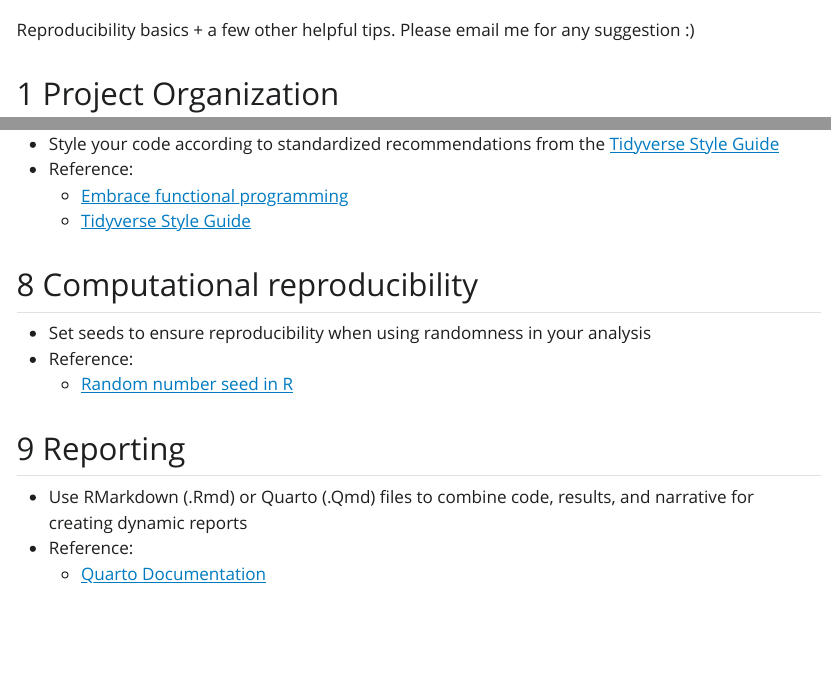
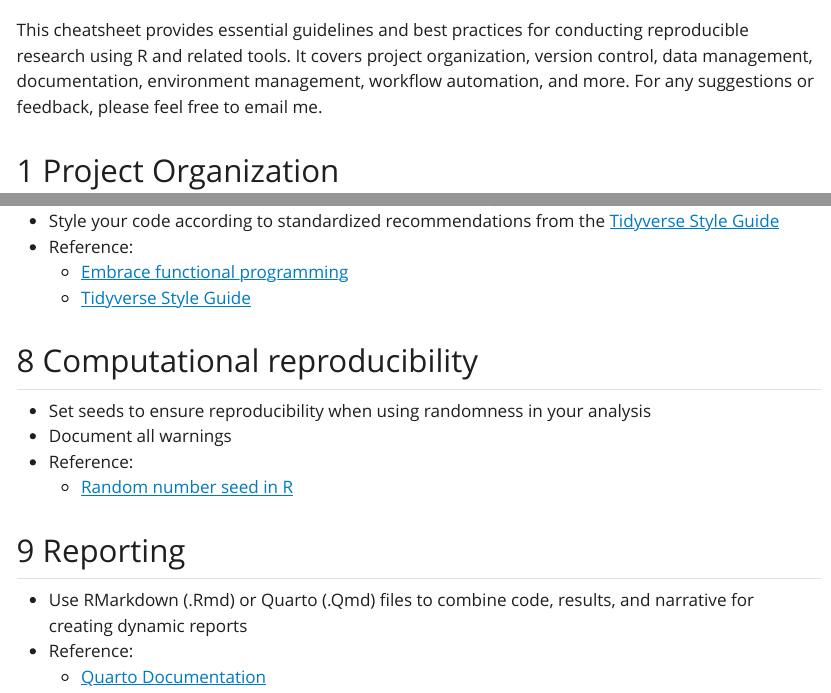
Before and after one commit to mjrolland/reproducibility-checklist, a Quarto document (cheatsheet.qmd): the page in a window 1100 px wide, from 250 px down, and a second part further down, joined at a grey line. The pictures show the output file cheatsheet.html that the author committed with the source, opened offline; Quarto's library style sheets are replaced by a plain one without menus.

Commit message:
add intro

```diff
--- a/cheatsheet.qmd
+++ b/cheatsheet.qmd
@@ -17,7 +17,7 @@ toc: true
 number-sections: true
 ---
 
-Reproducibility basics + a few other helpful tips. Please email me for any suggestion :)
+This cheatsheet provides essential guidelines and best practices for conducting reproducible research using R and related tools. It covers project organization, version control, data management, documentation, environment management, workflow automation, and more. For any suggestions or feedback, please feel free to email me.
 
 ## Project Organization
 
@@ -94,6 +94,7 @@ OR
 ## Computational reproducibility
 
 - Set seeds to ensure reproducibility when using randomness in your analysis
+- Document all warnings
 - Reference:
   - [Random number seed in R](https://makemeanalyst.com/r-programming/random-number-seed/)
 
```
Also changed, not shown: cheatsheet.html.
